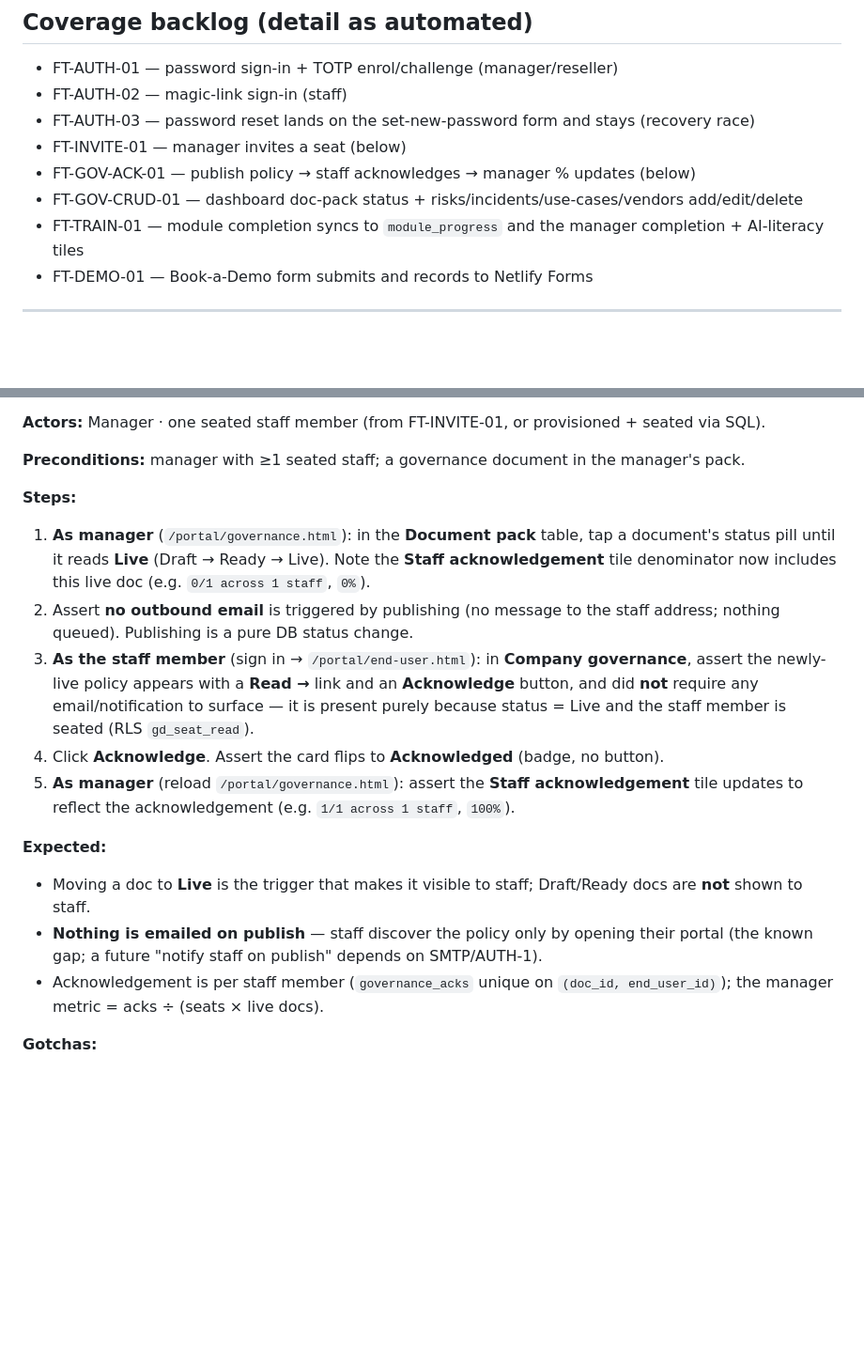
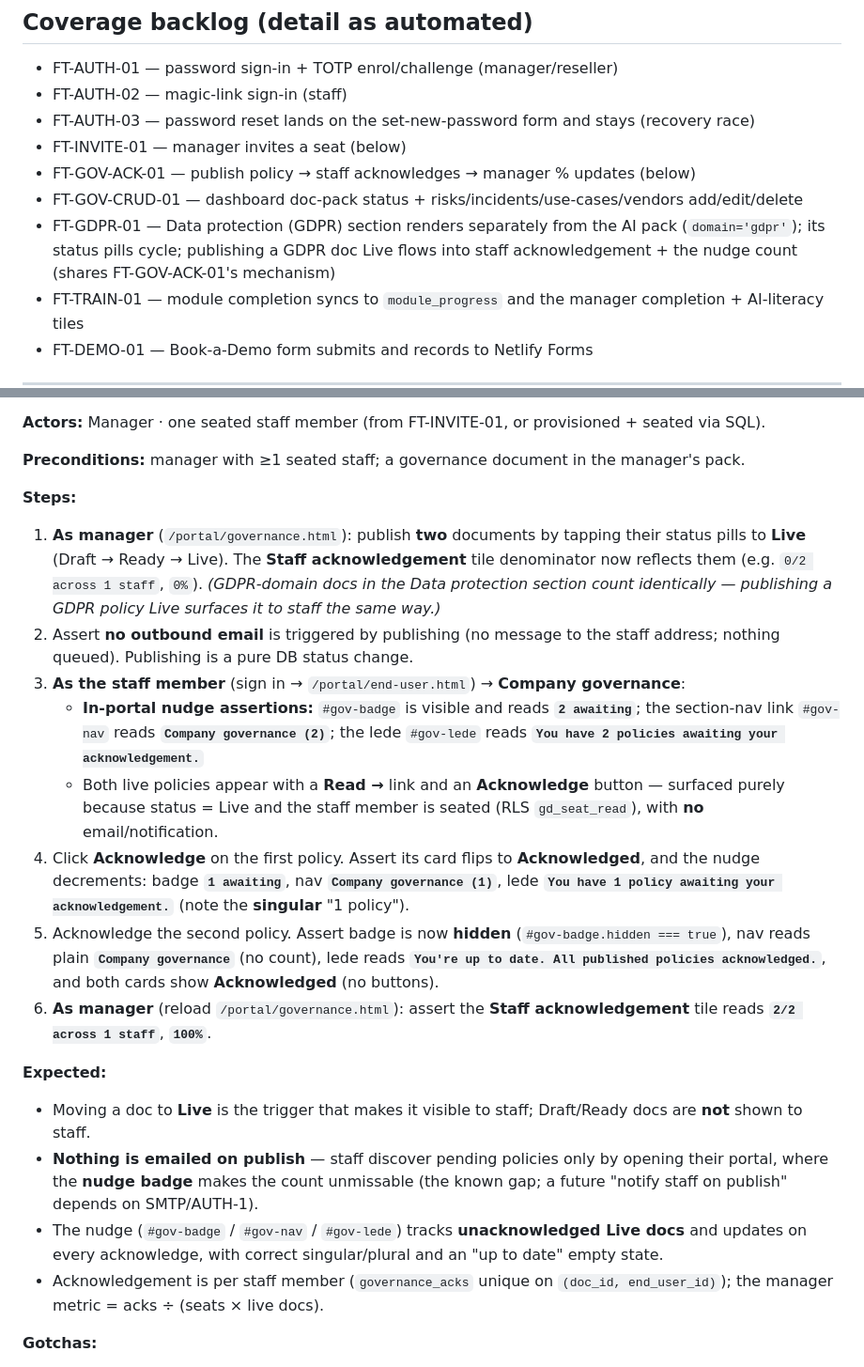
Before and after one commit to Afrhub/ai-safe-at-work, a Markdown page: docs/functional-test-coverage.md, 2 parts joined by grey strips. Shown at 94% size. GitHub-like rendering; blank space fills up the shorter version.

Commit message:
test coverage: add nudge-badge assertions to FT-GOV-ACK-01 + FT-GDPR-01
Extend FT-GOV-ACK-01 to a two-policy flow so the in-portal nudge lifecycle is
asserted: #gov-badge/#gov-nav/#gov-lede at 2 awaiting -> 1 (singular) -> hidden
+ 'up to date', with the manager tile reaching 2/2 100%. Add FT-GDPR-01 backlog
entry for the separate Data protection (GDPR) section.

Co-Authored-By: Claude Fable 5 <noreply@anthropic.com>

```diff
--- a/docs/functional-test-coverage.md
+++ b/docs/functional-test-coverage.md
@@ -24,6 +24,7 @@ fixtures and gotchas each scenario needs. Keep it current as behaviour changes.
 - FT-INVITE-01 — manager invites a seat (below)
 - FT-GOV-ACK-01 — publish policy → staff acknowledges → manager % updates (below)
 - FT-GOV-CRUD-01 — dashboard doc-pack status + risks/incidents/use-cases/vendors add/edit/delete
+- FT-GDPR-01 — Data protection (GDPR) section renders separately from the AI pack (`domain='gdpr'`); its status pills cycle; publishing a GDPR doc Live flows into staff acknowledgement + the nudge count (shares FT-GOV-ACK-01's mechanism)
 - FT-TRAIN-01 — module completion syncs to `module_progress` and the manager completion + AI-literacy tiles
 - FT-DEMO-01 — Book-a-Demo form submits and records to Netlify Forms
 
@@ -59,15 +60,19 @@ fixtures and gotchas each scenario needs. Keep it current as behaviour changes.
 **Preconditions:** manager with ≥1 seated staff; a governance document in the manager's pack.
 
 **Steps:**
-1. **As manager** (`/portal/governance.html`): in the **Document pack** table, tap a document's status pill until it reads **Live** (Draft → Ready → Live). Note the **Staff acknowledgement** tile denominator now includes this live doc (e.g. `0/1 across 1 staff`, `0%`).
+1. **As manager** (`/portal/governance.html`): publish **two** documents by tapping their status pills to **Live** (Draft → Ready → Live). The **Staff acknowledgement** tile denominator now reflects them (e.g. `0/2 across 1 staff`, `0%`). *(GDPR-domain docs in the Data protection section count identically — publishing a GDPR policy Live surfaces it to staff the same way.)*
 2. Assert **no outbound email** is triggered by publishing (no message to the staff address; nothing queued). Publishing is a pure DB status change.
-3. **As the staff member** (sign in → `/portal/end-user.html`): in **Company governance**, assert the newly-live policy appears with a **Read →** link and an **Acknowledge** button, and did **not** require any email/notification to surface — it is present purely because status = Live and the staff member is seated (RLS `gd_seat_read`).
-4. Click **Acknowledge**. Assert the card flips to **Acknowledged** (badge, no button).
-5. **As manager** (reload `/portal/governance.html`): assert the **Staff acknowledgement** tile updates to reflect the acknowledgement (e.g. `1/1 across 1 staff`, `100%`).
+3. **As the staff member** (sign in → `/portal/end-user.html`) → **Company governance**:
+   - **In-portal nudge assertions:** `#gov-badge` is visible and reads **`2 awaiting`**; the section-nav link `#gov-nav` reads **`Company governance (2)`**; the lede `#gov-lede` reads **`You have 2 policies awaiting your acknowledgement.`**
+   - Both live policies appear with a **Read →** link and an **Acknowledge** button — surfaced purely because status = Live and the staff member is seated (RLS `gd_seat_read`), with **no** email/notification.
+4. Click **Acknowledge** on the first policy. Assert its card flips to **Acknowledged**, and the nudge decrements: badge **`1 awaiting`**, nav **`Company governance (1)`**, lede **`You have 1 policy awaiting your acknowledgement.`** (note the **singular** "1 policy").
+5. Acknowledge the second policy. Assert badge is now **hidden** (`#gov-badge.hidden === true`), nav reads plain **`Company governance`** (no count), lede reads **`You're up to date. All published policies acknowledged.`**, and both cards show **Acknowledged** (no buttons).
+6. **As manager** (reload `/portal/governance.html`): assert the **Staff acknowledgement** tile reads **`2/2 across 1 staff`**, **`100%`**.
 
 **Expected:**
 - Moving a doc to **Live** is the trigger that makes it visible to staff; Draft/Ready docs are **not** shown to staff.
-- **Nothing is emailed on publish** — staff discover the policy only by opening their portal (the known gap; a future "notify staff on publish" depends on SMTP/AUTH-1).
+- **Nothing is emailed on publish** — staff discover pending policies only by opening their portal, where the **nudge badge** makes the count unmissable (the known gap; a future "notify staff on publish" depends on SMTP/AUTH-1).
+- The nudge (`#gov-badge` / `#gov-nav` / `#gov-lede`) tracks **unacknowledged Live docs** and updates on every acknowledge, with correct singular/plural and an "up to date" empty state.
 - Acknowledgement is per staff member (`governance_acks` unique on `(doc_id, end_user_id)`); the manager metric = acks ÷ (seats × live docs).
 
 **Gotchas:**
```
